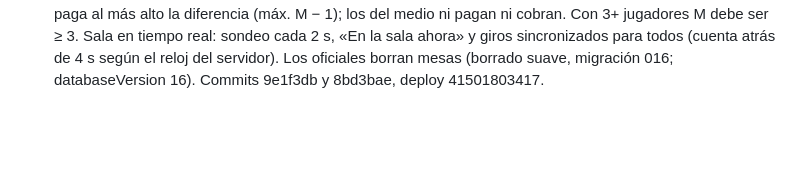
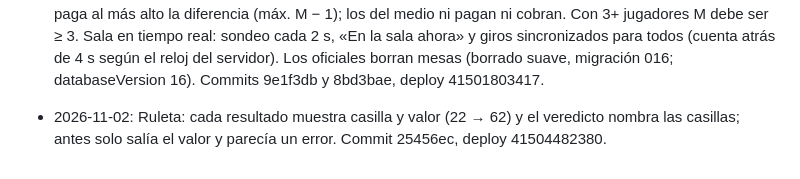
Before and after one commit to eltryt/darknessofthefallen, a Markdown page: PROJECT_STATUS.md, the part around the change. Rendered like a GitHub page; blank space fills up the shorter version.

Commit message:
Record roulette pocket display [skip ci]
Co-Authored-By: Claude Opus 5.5 <noreply@anthropic.com>

```diff
--- a/PROJECT_STATUS.md
+++ b/PROJECT_STATUS.md
@@ -931,3 +931,4 @@ Publicado: `7628b5a`; backend `38652910420`, Pages `38652910475` y validación `
 - 2026-11-02: Ruleta de la hermandad (perfil → «Ruleta», solo miembros): High-Low con oro sobre una ruleta europea 0–36. Cualquier miembro abre mesa con «oro por número»; los demás se apuntan; quien abre (o un oficial) gira. El servidor saca los números; el más bajo paga al más alto (diferencia × oro por número) y los empates arriba/abajo vuelven a girar solo entre empatados. Animación de rueda y bolita para todos los que miran (sondeo cada 4 s), deudas pendientes que el ganador marca «Cobrado», clasificación e historial. Tope por mesa configurable por el GM en la propia sección (por defecto 1.000 de oro de pérdida máxima). Sin avisos a Discord. Migración 015 aditiva; las tablas entran en las copias (databaseVersion 15). Commit d40afbd, deploy 41498214959.
 - 2026-11-02: Ruleta simplificada: cada mesa tiene una apuesta en oro (36 a 1.000 por defecto). El número más bajo paga al más alto la apuesta menos su número (mesa de 100, sale un 5 → paga 95); los del medio ni pagan ni cobran y apuntarse es gratis. El 0–36 solo decide quién queda arriba y abajo. Commit f400bfd, deploy 41499872020.
 - 2026-11-02: Ruleta según la especificación del propietario: cada mesa tiene un valor máximo M (2 a 1.000 por defecto); la casilla r vale 1 + redondear(r × (M − 1) / 36) (0 → 1, 18 → 51, 36 → M en mesa de 100). Los empatados arriba o abajo vuelven a tirar y su nuevo resultado sustituye al anterior; se compara de nuevo a todos hasta un único más alto y un único más bajo (si todos empatan, todos vuelven a tirar). El más bajo paga al más alto la diferencia (máx. M − 1); los del medio ni pagan ni cobran. Con 3+ jugadores M debe ser ≥ 3. Sala en tiempo real: sondeo cada 2 s, «En la sala ahora» y giros sincronizados para todos (cuenta atrás de 4 s según el reloj del servidor). Los oficiales borran mesas (borrado suave, migración 016; databaseVersion 16). Commits 9e1f3db y 8bd3bae, deploy 41501803417.
+- 2026-11-02: Ruleta: cada resultado muestra casilla y valor (22 → 62) y el veredicto nombra las casillas; antes solo salía el valor y parecía un error. Commit 25456ec, deploy 41504482380.
```
